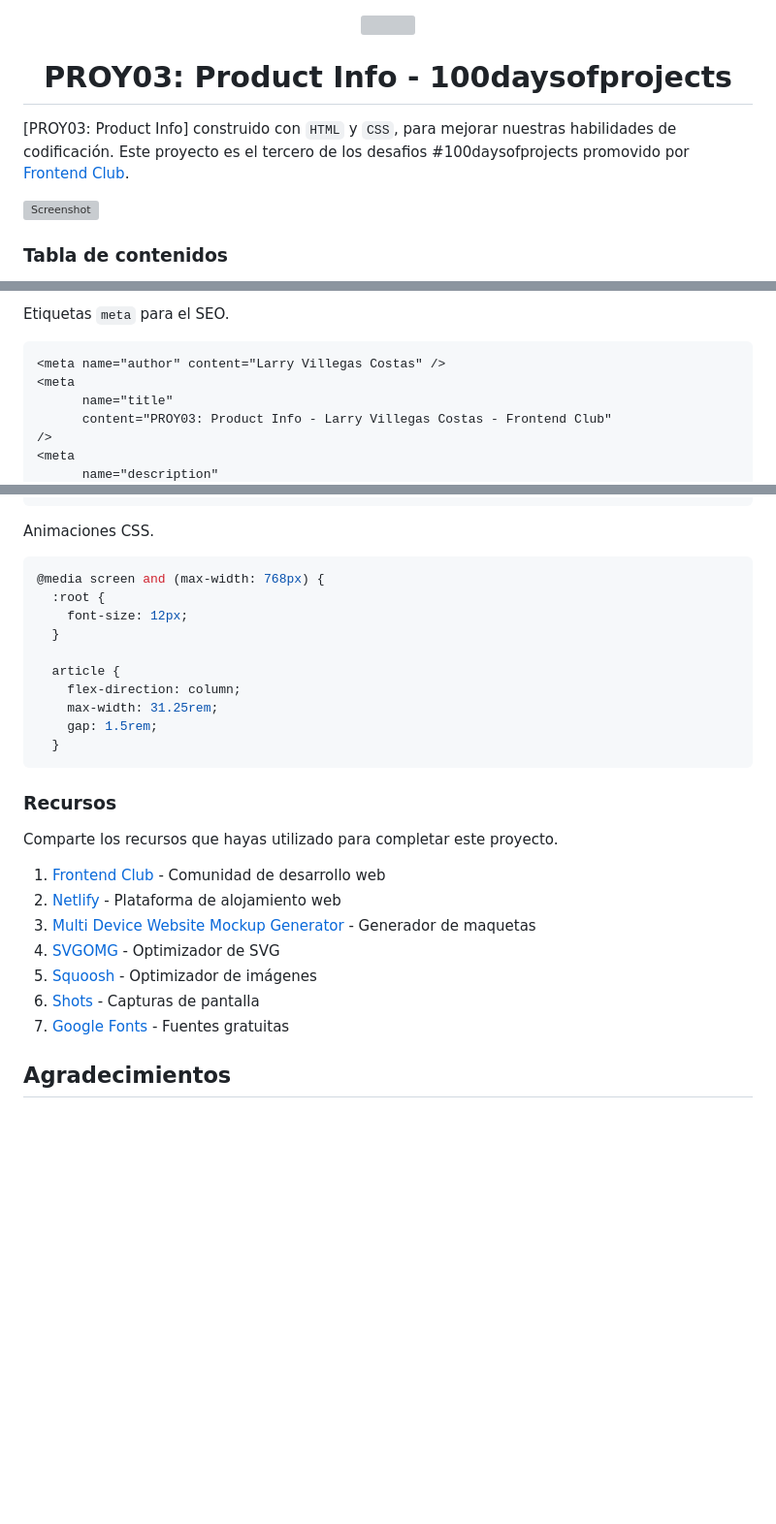
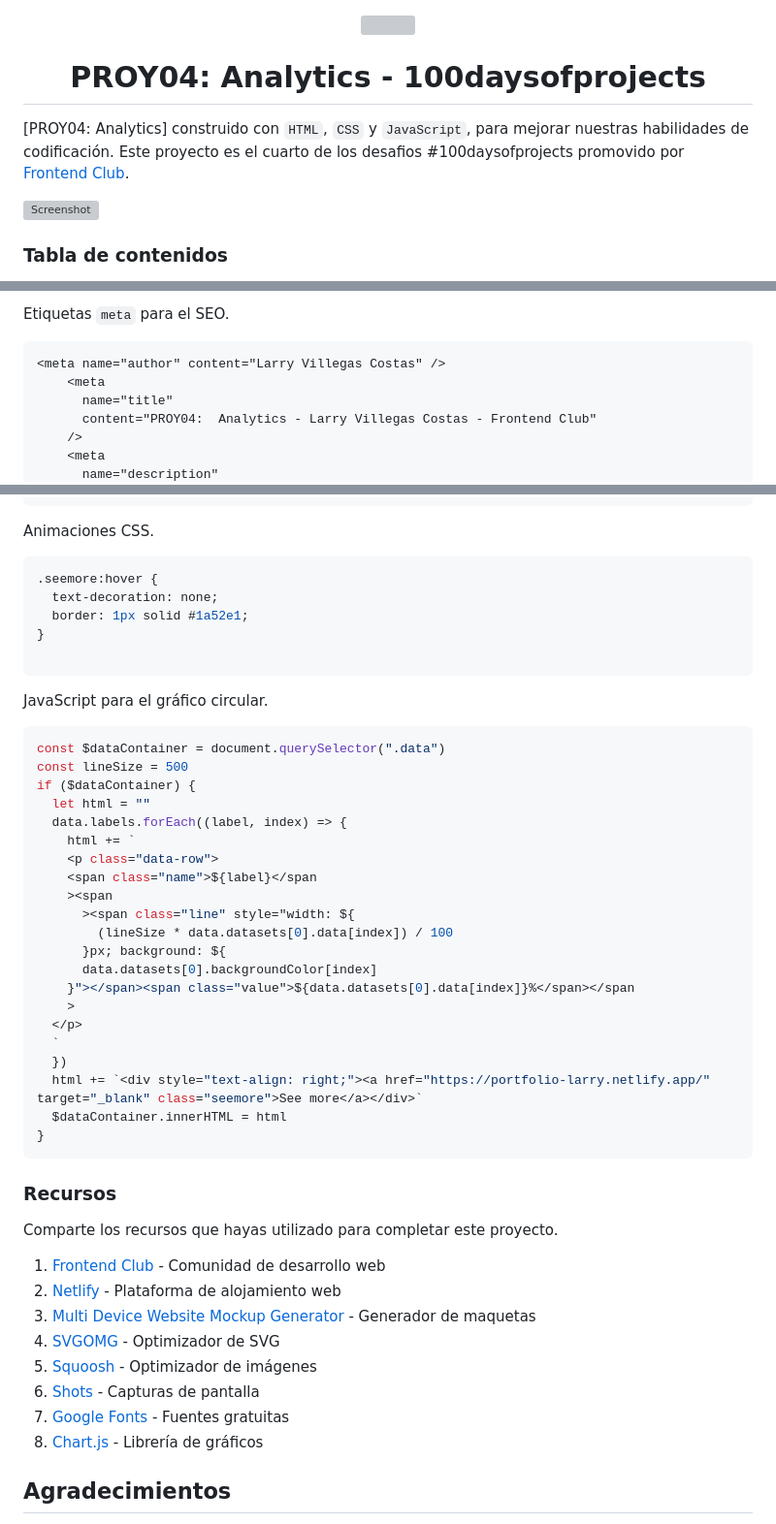
Before and after one commit to LarryIVC/100_days_of_projects_day4, a Markdown page: README.md, 3 parts joined by grey strips. Shown at 97% size. GitHub-like rendering; blank space fills up the shorter version; grey boxes are pictures that could not be loaded.

Commit message:
Update project title and screenshot image in README.md

````diff
--- a/README.md
+++ b/README.md
@@ -1,7 +1,7 @@
 <div align="center" style="text-align: center">
 <img src = "./images/logo.webp" height="64" width="auto">
-  <h1><b>PROY03: Product Info - 100daysofprojects<b></h1>
+  <h1><b>PROY04: Analytics - 100daysofprojects<b></h1>
 </div>
 
-[PROY03: Product Info] construido con `HTML` y `CSS`, para mejorar nuestras habilidades de codificación. Este proyecto es el tercero de los desafios #100daysofprojects promovido por [Frontend Club](https://www.facebook.com/frontendclubfb).
+[PROY04: Analytics] construido con `HTML`, `CSS` y `JavaScript`, para mejorar nuestras habilidades de codificación. Este proyecto es el cuarto de los desafios #100daysofprojects promovido por [Frontend Club](https://www.facebook.com/frontendclubfb).
 
@@ -103,9 +104,9 @@ Etiquetas `meta` para el SEO.
 
 ```html
 <meta name="author" content="Larry Villegas Costas" />
-<meta
+    <meta
       name="title"
-      content="PROY03: Product Info - Larry Villegas Costas - Frontend Club"
-/>
-<meta
+      content="PROY04:  Analytics - Larry Villegas Costas - Frontend Club"
+    />
+    <meta
       name="description"
@@ -117,16 +125,37 @@ Etiquetas `meta` para el SEO.
 Animaciones CSS.
 
 ```css
-@media screen and (max-width: 768px) {
-  :root {
-    font-size: 12px;
-  }
+.seemore:hover {
+  text-decoration: none;
+  border: 1px solid #1a52e1;
+}
 
-  article {
-    flex-direction: column;
-    max-width: 31.25rem;
-    gap: 1.5rem;
-  }
+```
+
+JavaScript para el gráfico circular.
+
+```js
+const $dataContainer = document.querySelector(".data")
+const lineSize = 500
+if ($dataContainer) {
+  let html = ""
+  data.labels.forEach((label, index) => {
+    html += `
+    <p class="data-row">
+    <span class="name">${label}</span
+    ><span
+      ><span class="line" style="width: ${
+        (lineSize * data.datasets[0].data[index]) / 100
+      }px; background: ${
+      data.datasets[0].backgroundColor[index]
+    }"></span><span class="value">${data.datasets[0].data[index]}%</span></span
+    >
+  </p>
+  `
+  })
+  html += `<div style="text-align: right;"><a href="https://portfolio-larry.netlify.app/" target="_blank" class="seemore">See more</a></div>`
+  $dataContainer.innerHTML = html
+}
 ```
 
 ### Recursos
@@ -140,6 +169,7 @@ Comparte los recursos que hayas utilizado para completar este proyecto.
 5. [Squoosh](https://squoosh.app/) - Optimizador de imágenes
 6. [Shots](https://shots.so/) - Capturas de pantalla
 7. [Google Fonts](https://fonts.google.com/) - Fuentes gratuitas
+8. [Chart.js](https://www.chartjs.org/) - Librería de gráficos
 
 ## Agradecimientos
 
````
Also changed, not shown: other parts of README.md (+25 -17 lines).
